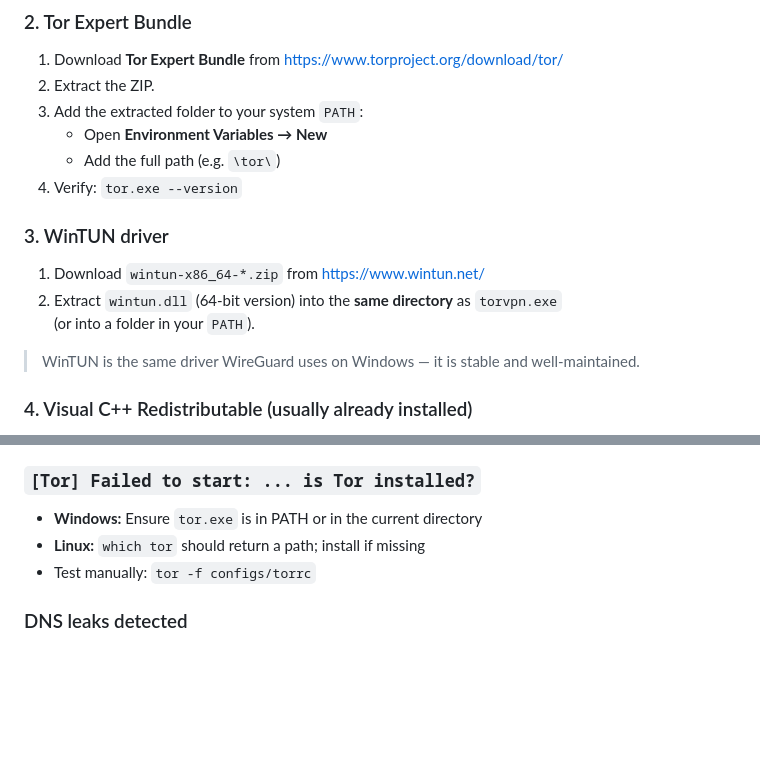
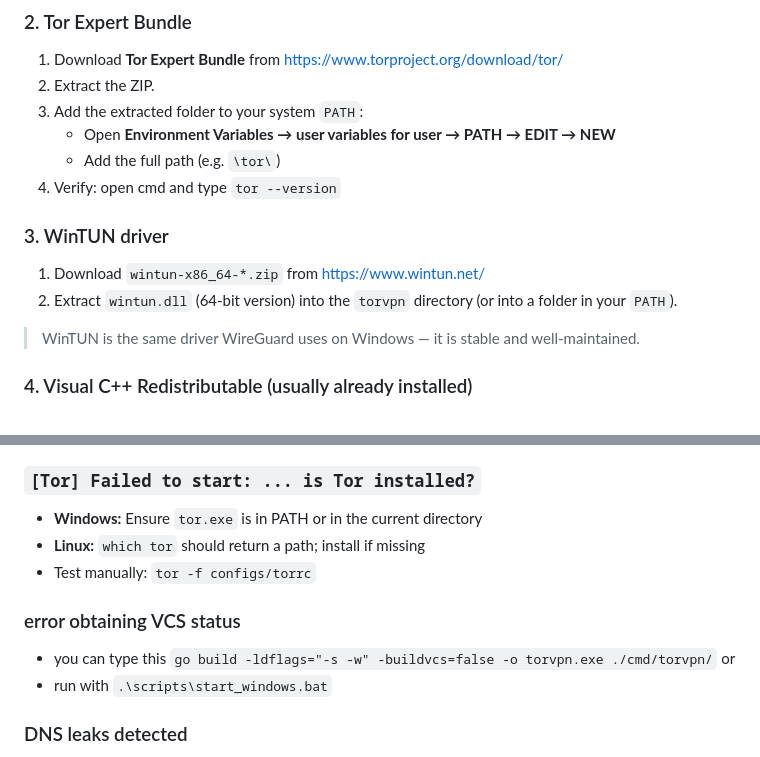
Before and after one commit to KHOSROW-II/torVPN, a Markdown page: README.md, 2 parts joined by grey strips. GitHub-like rendering; blank space fills up the shorter version.

```diff
--- a/README.md
+++ b/README.md
@@ -79,14 +79,14 @@ Verify: `go version`
 1. Download **Tor Expert Bundle** from https://www.torproject.org/download/tor/
 2. Extract the ZIP.
 3. Add the extracted folder to your system `PATH`:
-   - Open **Environment Variables → New**
+   - Open **Environment Variables → user variables for user → PATH → EDIT → NEW**
    - Add the full path (e.g. `\tor\`)
-4. Verify: `tor.exe --version`
+4. Verify: open cmd and type `tor --version`
 
 ### 3. WinTUN driver
 
 1. Download `wintun-x86_64-*.zip` from https://www.wintun.net/
-2. Extract `wintun.dll` (64-bit version) into the **same directory** as `torvpn.exe`
+2. Extract `wintun.dll` (64-bit version) into the `torvpn` directory
    (or into a folder in your `PATH`).
 
 > WinTUN is the same driver WireGuard uses on Windows — it is stable and well-maintained.
@@ -371,6 +371,12 @@ sudo setcap cap_net_admin+eip ./torvpn   # alternative to running as root
 - **Linux:** `which tor` should return a path; install if missing
 - Test manually: `tor -f configs/torrc`
 
+### error obtaining VCS status
+
+- you can type this `go build -ldflags="-s -w" -buildvcs=false -o torvpn.exe ./cmd/torvpn/`
+  or
+- run with `.\scripts\start_windows.bat`
+
 ### DNS leaks detected
 
 1. Verify TorVPN's DNS resolver is running: `nc -u 127.0.0.1 5300` (send a query)
```
